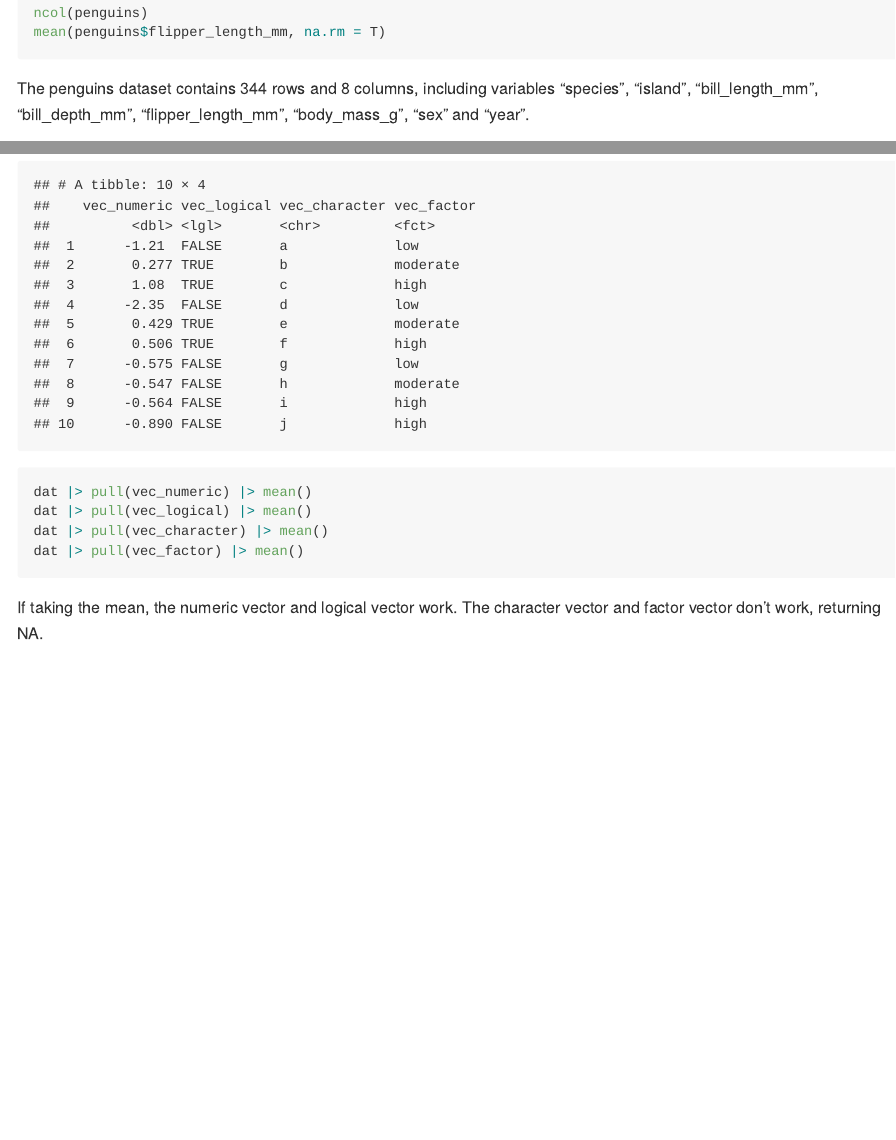
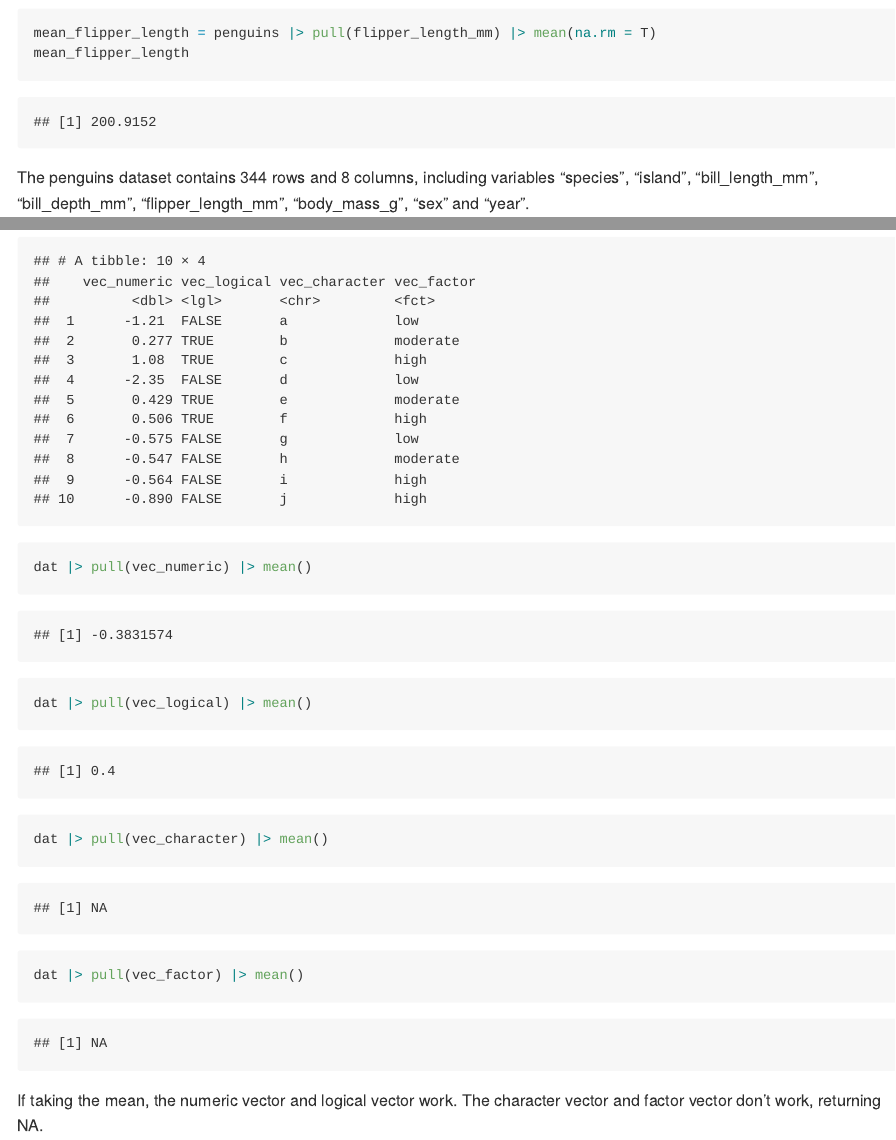
Before and after one commit to huizhong22x/p8105_hw1_hp2661, an R Markdown document (p8105_hw1_hp2661.Rmd): the page in a window 1100 px wide, from 390 px down before the commit and from 1310 px down after it, and a second part further down, joined at a grey line. Rendered offline with R 4.5, knitr and Pandoc, with nearby package versions.

Commit message:
use pull function; show the results of each chunk

````diff
--- a/p8105_hw1_hp2661.Rmd
+++ b/p8105_hw1_hp2661.Rmd
@@ -22,7 +22,8 @@ summary(penguins)
 
 nrow(penguins)
 ncol(penguins)
-mean(penguins$flipper_length_mm, na.rm = T)
+mean_flipper_length = penguins |> pull(flipper_length_mm) |> mean(na.rm = T)
+mean_flipper_length
 ```
 
 The penguins dataset contains 344 rows and 8 columns, including variables
@@ -63,7 +64,7 @@ print(dat)
 ```
 
 
-```{r, results='hide', warning=FALSE}
+```{r, warning=FALSE}
 dat |> pull(vec_numeric) |> mean()
 dat |> pull(vec_logical) |> mean()
 dat |> pull(vec_character) |> mean()
````
Also changed, not shown: hw1_scatter_plot.pdf, p8105_hw1_hp2661.md, p8105_hw1_hp2661.Rmd (4 more changed lines).
